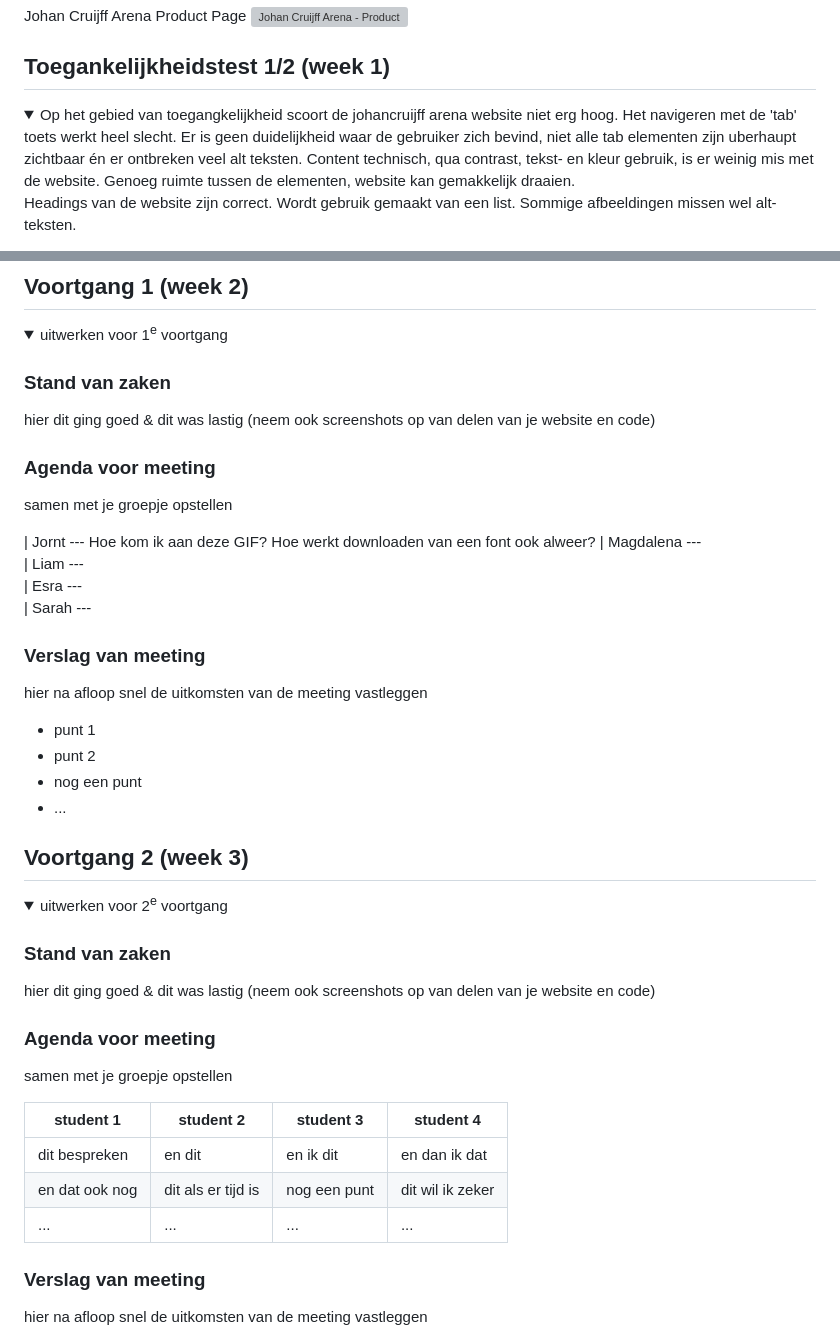
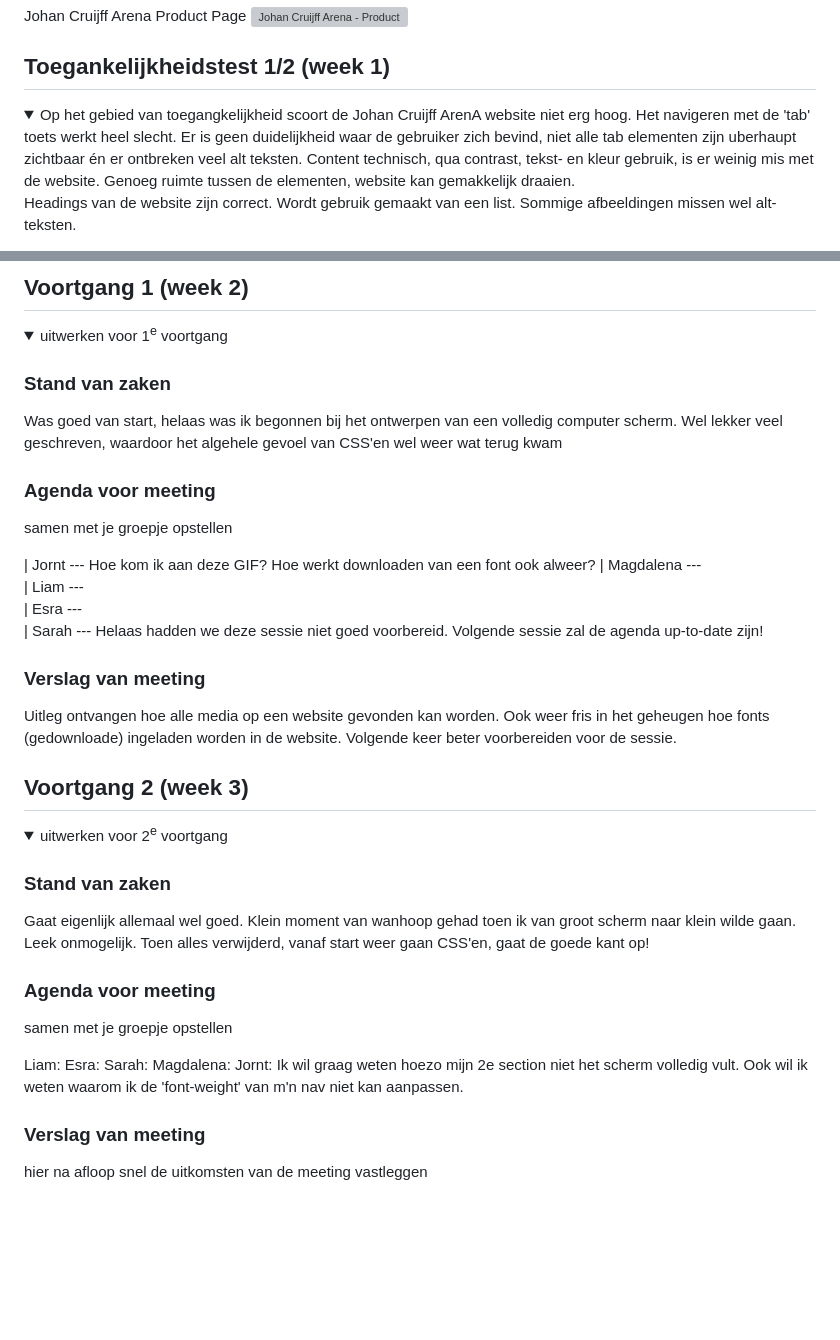
Before and after one commit to JorntBon/FED_HER, a Markdown page: README.md, 2 parts joined by grey strips. Rendered like a GitHub page; folded sections open; blank space fills up the shorter version; grey boxes are pictures that could not be loaded.

```diff
--- a/README.md
+++ b/README.md
@@ -54,7 +54,7 @@ Nb. Door *open* toe te voegen aan een *details* element kun je deze standaard op
 ## Toegankelijkheidstest 1/2 (week 1)
 
 <details>
-  <summary>Op het gebied van toegangkelijkheid scoort de johancruijff arena website niet erg hoog. Het navigeren met de 'tab' toets werkt heel slecht. Er is geen duidelijkheid waar de gebruiker zich bevind, niet alle tab elementen zijn uberhaupt zichtbaar én er ontbreken veel alt teksten.
+  <summary>Op het gebied van toegangkelijkheid scoort de Johan Cruijff ArenA website niet erg hoog. Het navigeren met de 'tab' toets werkt heel slecht. Er is geen duidelijkheid waar de gebruiker zich bevind, niet alle tab elementen zijn uberhaupt zichtbaar én er ontbreken veel alt teksten.
 Content technisch, qua contrast, tekst- en kleur gebruik, is er weinig mis met de website. Genoeg ruimte tussen de elementen, website kan gemakkelijk draaien.
 
 Headings van de website zijn correct. Wordt gebruik gemaakt van een list. Sommige afbeeldingen missen wel alt-teksten.
@@ -91,8 +91,8 @@ De video op de pagina staat op auto-play, hier kan de gebruiker geen verandering
   <summary>uitwerken voor 1<sup>e</sup> voortgang</summary>
 
   ### Stand van zaken
-  hier dit ging goed & dit was lastig (neem ook screenshots op van delen van je website en code)
-
+Was goed van start, helaas was ik begonnen bij het ontwerpen van een volledig computer scherm.
+Wel lekker veel geschreven, waardoor het algehele gevoel van CSS'en wel weer wat terug kwam
 
   ### Agenda voor meeting
   samen met je groepje opstellen
@@ -102,18 +102,16 @@ De video op de pagina staat op auto-play, hier kan de gebruiker geen verandering
   | Liam ---
   | Esra ---
   | Sarah ---
-
+  Helaas hadden we deze sessie niet goed voorbereid. Volgende sessie zal de agenda up-to-date zijn!
 
 
 
 
   ### Verslag van meeting
-  hier na afloop snel de uitkomsten van de meeting vastleggen
 
-  - punt 1
-  - punt 2
-  - nog een punt
-  - ...
+  Uitleg ontvangen hoe alle media op een website gevonden kan worden.
+  Ook weer fris in het geheugen hoe fonts (gedownloade) ingeladen worden in de website.
+  Volgende keer beter voorbereiden voor de sessie.
 
 </details>
 
@@ -127,18 +125,17 @@ De video op de pagina staat op auto-play, hier kan de gebruiker geen verandering
   <summary>uitwerken voor 2<sup>e</sup> voortgang</summary>
 
   ### Stand van zaken
-  hier dit ging goed & dit was lastig (neem ook screenshots op van delen van je website en code)
-
+  Gaat eigenlijk allemaal wel goed. Klein moment van wanhoop gehad toen ik van groot scherm naar klein wilde gaan.
+  Leek onmogelijk. Toen alles verwijderd, vanaf start weer gaan CSS'en, gaat de goede kant op!
 
   ### Agenda voor meeting
   samen met je groepje opstellen
 
-  | student 1      | student 2          | student 3    | student 4        |
-  | ---            | ---                | ---          | ---              |
-  | dit bespreken  | en dit             | en ik dit    | en dan ik dat    |
-  | en dat ook nog | dit als er tijd is | nog een punt | dit wil ik zeker |
-  | ...            | ...                | ...          | ...              |
-
+  Liam:
+  Esra:
+  Sarah:
+  Magdalena:
+  Jornt: Ik wil graag weten hoezo mijn 2e section niet het scherm volledig vult. Ook wil ik weten waarom ik de 'font-weight' van m'n nav niet kan aanpassen.
 
   ### Verslag van meeting
   hier na afloop snel de uitkomsten van de meeting vastleggen
```
